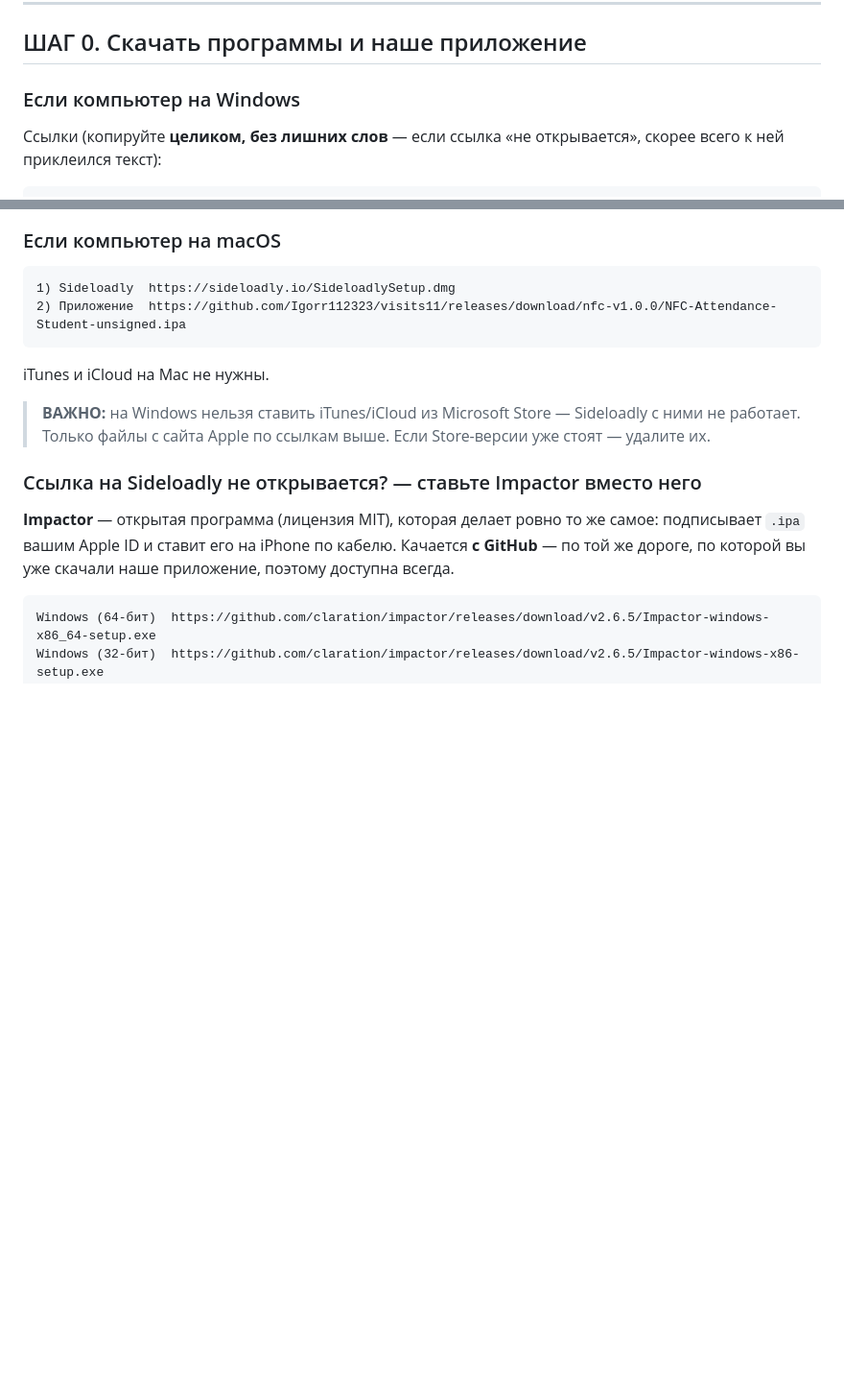
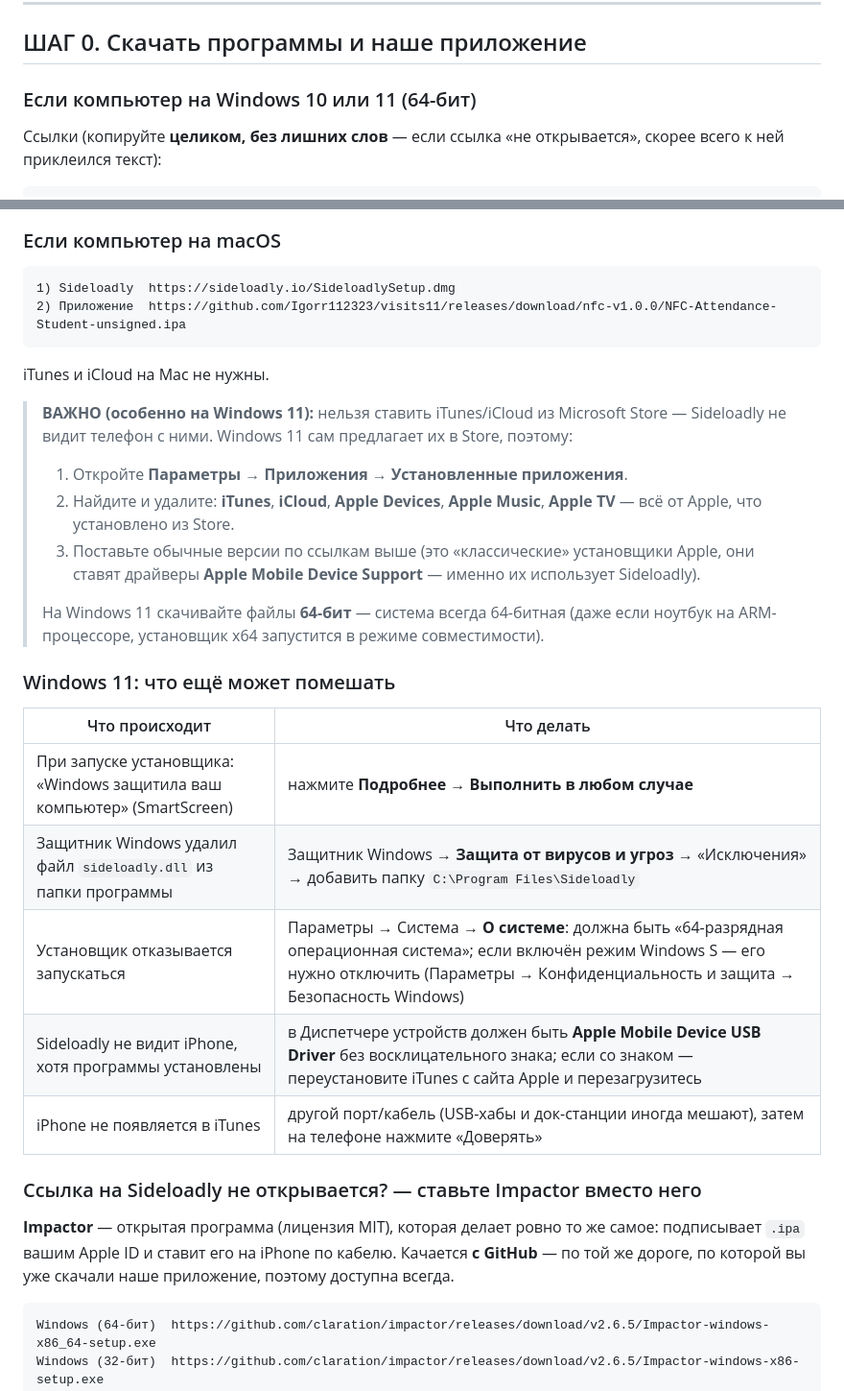
Before and after one commit to Igorr112323/visits11, a Markdown page: nfc-attendance/docs/КАК-ПОСТАВИТЬ-НА-IPHONE.md, 2 parts joined by grey strips. Shown at 96% size. GitHub-like rendering; blank space fills up the shorter version.

Commit message:
Памятка: отдельные указания для Windows 11
- Удаление Store-версий iTunes/iCloud/Apple Devices, классические установщики.
- 64-битные файлы, SmartScreen, исключения Защитника, драйвер Apple Mobile
  Device USB Driver в Диспетчере устройств.

Co-authored-by: arena-agent <297053741+arena-agent@users.noreply.github.com>

```diff
--- a/nfc-attendance/docs/КАК-ПОСТАВИТЬ-НА-IPHONE.md
+++ b/nfc-attendance/docs/КАК-ПОСТАВИТЬ-НА-IPHONE.md
@@ -8,7 +8,7 @@
 
 ## ШАГ 0. Скачать программы и наше приложение
 
-### Если компьютер на Windows
+### Если компьютер на Windows 10 или 11 (64-бит)
 
 Ссылки (копируйте **целиком, без лишних слов** — если ссылка «не открывается»,
 скорее всего к ней приклеился текст):
@@ -36,9 +36,30 @@
 
 iTunes и iCloud на Mac не нужны.
 
-> **ВАЖНО:** на Windows нельзя ставить iTunes/iCloud из Microsoft Store —
-> Sideloadly с ними не работает. Только файлы с сайта Apple по ссылкам выше.
-> Если Store-версии уже стоят — удалите их.
+> **ВАЖНО (особенно на Windows 11):** нельзя ставить iTunes/iCloud из
+> Microsoft Store — Sideloadly не видит телефон с ними. Windows 11 сам
+> предлагает их в Store, поэтому:
+>
+> 1. Откройте **Параметры → Приложения → Установленные приложения**.
+> 2. Найдите и удалите: **iTunes**, **iCloud**, **Apple Devices**, **Apple Music**,
+>    **Apple TV** — всё от Apple, что установлено из Store.
+> 3. Поставьте обычные версии по ссылкам выше (это «классические» установщики
+>    Apple, они ставят драйверы **Apple Mobile Device Support** — именно их
+>    использует Sideloadly).
+>
+> На Windows 11 скачивайте файлы **64-бит** — система всегда 64-битная
+> (даже если ноутбук на ARM-процессоре, установщик x64 запустится в режиме
+> совместимости).
+
+### Windows 11: что ещё может помешать
+
+| Что происходит | Что делать |
+|---|---|
+| При запуске установщика: «Windows защитила ваш компьютер» (SmartScreen) | нажмите **Подробнее** → **Выполнить в любом случае** |
+| Защитник Windows удалил файл `sideloadly.dll` из папки программы | Защитник Windows → **Защита от вирусов и угроз** → «Исключения» → добавить папку `C:\Program Files\Sideloadly` |
+| Установщик отказывается запускаться | Параметры → Система → **О системе**: должна быть «64-разрядная операционная система»; если включён режим Windows S — его нужно отключить (Параметры → Конфиденциальность и защита → Безопасность Windows) |
+| Sideloadly не видит iPhone, хотя программы установлены | в Диспетчере устройств должен быть **Apple Mobile Device USB Driver** без восклицательного знака; если со знаком — переустановите iTunes с сайта Apple и перезагрузитесь |
+| iPhone не появляется в iTunes | другой порт/кабель (USB-хабы и док-станции иногда мешают), затем на телефоне нажмите «Доверять» |
 
 ### Ссылка на Sideloadly не открывается? — ставьте Impactor вместо него
 
```
Also changed, not shown: nfc-attendance/docs/INSTALL_AND_SIGNING.md (+8 -3 lines).
